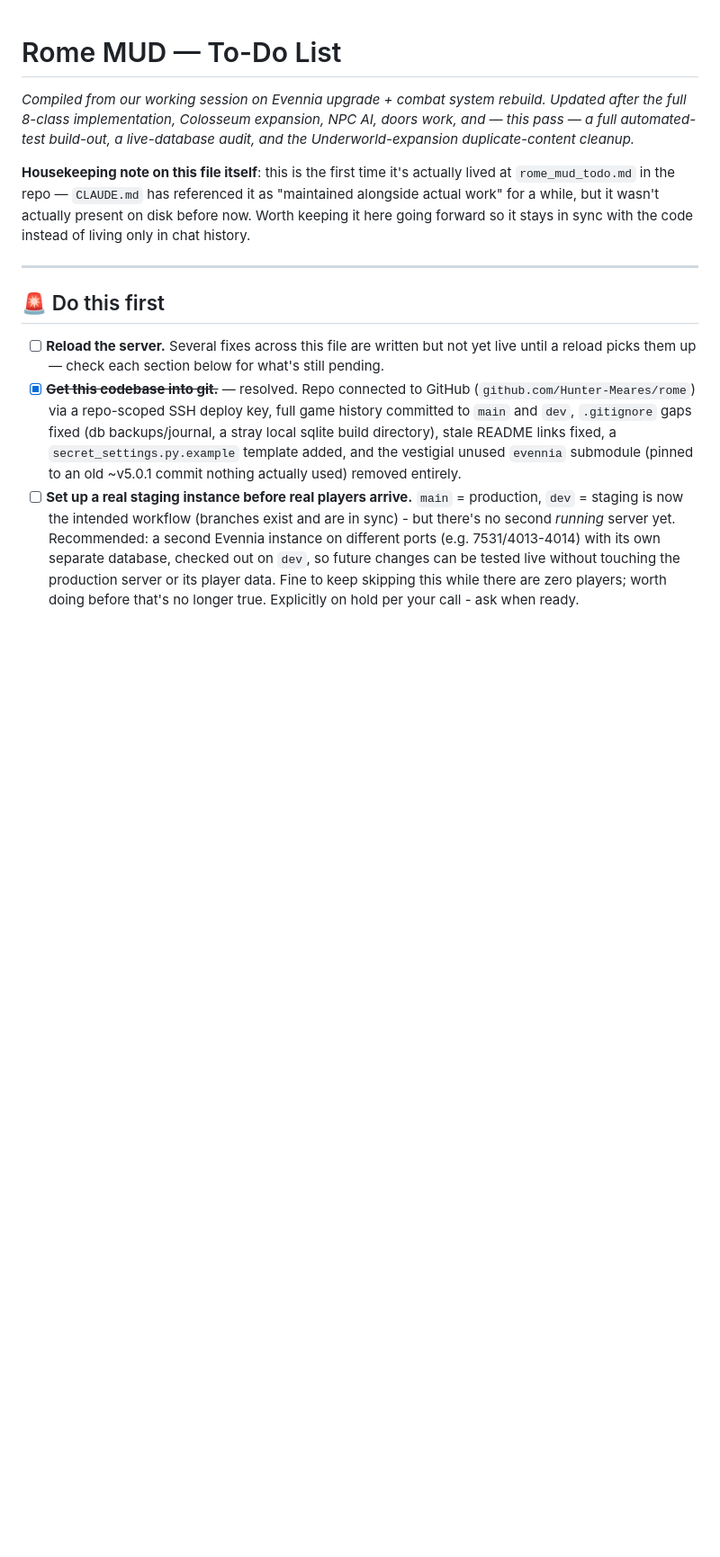
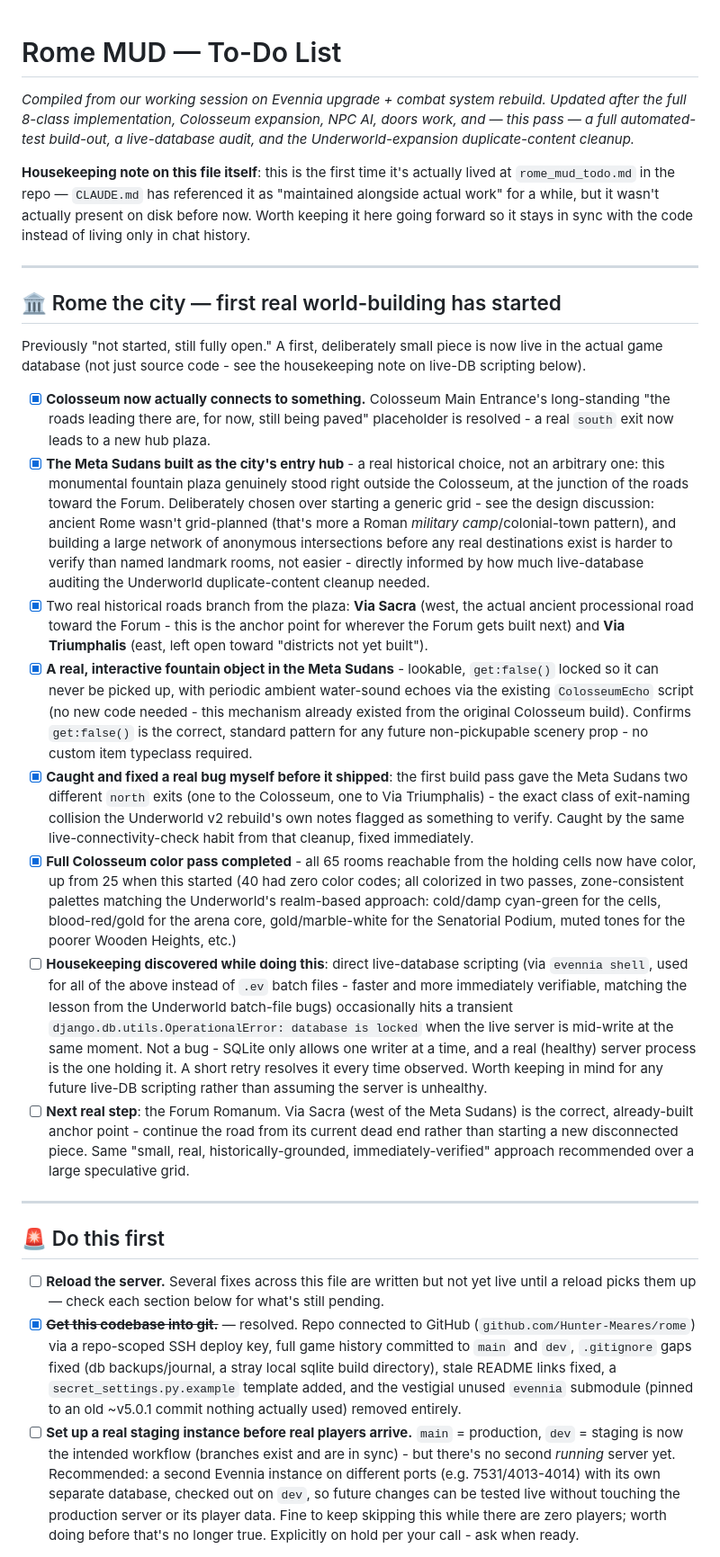
Before and after one commit to Hunter-Meares/rome, a Markdown page: rome/rome_mud_todo.md, the part around the change. Shown at 90% size. Drawn GitHub-style; blank space fills up the shorter version.

Commit message:
Log the first real Rome world-building: Meta Sudans + roads + fountain
Documents live-database work (not source code) from this session:
the Meta Sudans plaza connecting the Colosseum to the city, Via Sacra
and Via Triumphalis as the first two real historical roads, a
lookable/non-pickupable fountain with ambient echoes, and a full
color pass across all 65 Colosseum-reachable rooms. Also notes a
harmless transient SQLite "database is locked" error pattern
encountered while scripting against the live DB alongside the running
server, so it isn't mistaken for a real bug next time.

Co-Authored-By: Claude Sonnet 5 <noreply@anthropic.com>

```diff
--- a/rome/rome_mud_todo.md
+++ b/rome/rome_mud_todo.md
@@ -3,6 +3,21 @@
 _Compiled from our working session on Evennia upgrade + combat system rebuild. Updated after the full 8-class implementation, Colosseum expansion, NPC AI, doors work, and — this pass — a full automated-test build-out, a live-database audit, and the Underworld-expansion duplicate-content cleanup._
 
 **Housekeeping note on this file itself**: this is the first time it's actually lived at `rome_mud_todo.md` in the repo — `CLAUDE.md` has referenced it as "maintained alongside actual work" for a while, but it wasn't actually present on disk before now. Worth keeping it here going forward so it stays in sync with the code instead of living only in chat history.
+
+---
+
+## 🏛️ Rome the city — first real world-building has started
+
+Previously "not started, still fully open." A first, deliberately small piece is now live in the actual game database (not just source code - see the housekeeping note on live-DB scripting below).
+
+- [x] **Colosseum now actually connects to something.** Colosseum Main Entrance's long-standing "the roads leading there are, for now, still being paved" placeholder is resolved - a real `south` exit now leads to a new hub plaza.
+- [x] **The Meta Sudans built as the city's entry hub** - a real historical choice, not an arbitrary one: this monumental fountain plaza genuinely stood right outside the Colosseum, at the junction of the roads toward the Forum. Deliberately chosen over starting a generic grid - see the design discussion: ancient Rome wasn't grid-planned (that's more a Roman *military camp*/colonial-town pattern), and building a large network of anonymous intersections before any real destinations exist is harder to verify than named landmark rooms, not easier - directly informed by how much live-database auditing the Underworld duplicate-content cleanup needed.
+- [x] Two real historical roads branch from the plaza: **Via Sacra** (west, the actual ancient processional road toward the Forum - this is the anchor point for wherever the Forum gets built next) and **Via Triumphalis** (east, left open toward "districts not yet built").
+- [x] **A real, interactive fountain object in the Meta Sudans** - lookable, `get:false()` locked so it can never be picked up, with periodic ambient water-sound echoes via the existing `ColosseumEcho` script (no new code needed - this mechanism already existed from the original Colosseum build). Confirms `get:false()` is the correct, standard pattern for any future non-pickupable scenery prop - no custom item typeclass required.
+- [x] **Caught and fixed a real bug myself before it shipped**: the first build pass gave the Meta Sudans two different `north` exits (one to the Colosseum, one to Via Triumphalis) - the exact class of exit-naming collision the Underworld v2 rebuild's own notes flagged as something to verify. Caught by the same live-connectivity-check habit from that cleanup, fixed immediately.
+- [x] **Full Colosseum color pass completed** - all 65 rooms reachable from the holding cells now have color, up from 25 when this started (40 had zero color codes; all colorized in two passes, zone-consistent palettes matching the Underworld's realm-based approach: cold/damp cyan-green for the cells, blood-red/gold for the arena core, gold/marble-white for the Senatorial Podium, muted tones for the poorer Wooden Heights, etc.)
+- [ ] **Housekeeping discovered while doing this**: direct live-database scripting (via `evennia shell`, used for all of the above instead of `.ev` batch files - faster and more immediately verifiable, matching the lesson from the Underworld batch-file bugs) occasionally hits a transient `django.db.utils.OperationalError: database is locked` when the live server is mid-write at the same moment. Not a bug - SQLite only allows one writer at a time, and a real (healthy) server process is the one holding it. A short retry resolves it every time observed. Worth keeping in mind for any future live-DB scripting rather than assuming the server is unhealthy.
+- [ ] **Next real step**: the Forum Romanum. Via Sacra (west of the Meta Sudans) is the correct, already-built anchor point - continue the road from its current dead end rather than starting a new disconnected piece. Same "small, real, historically-grounded, immediately-verified" approach recommended over a large speculative grid.
 
 ---
 
```
